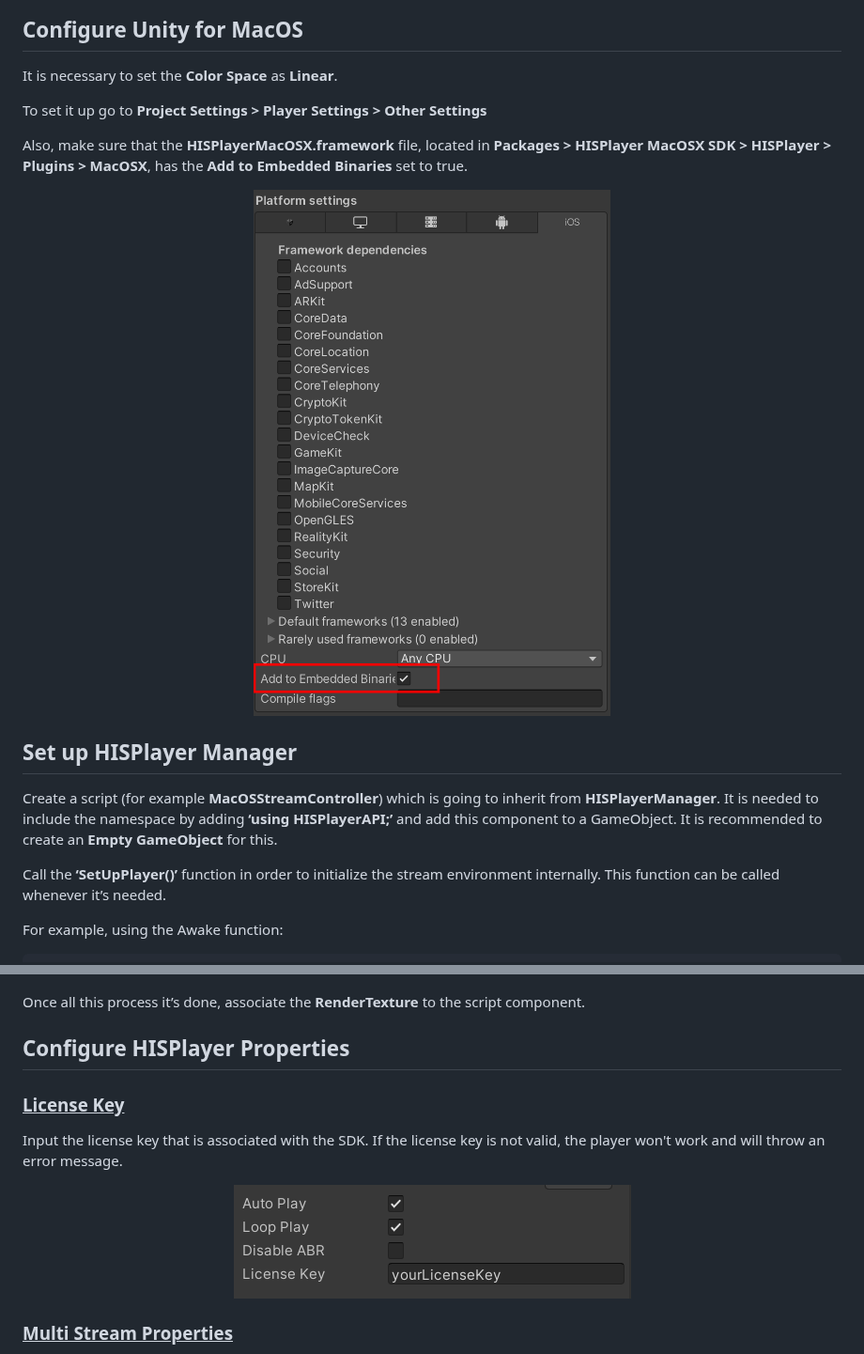
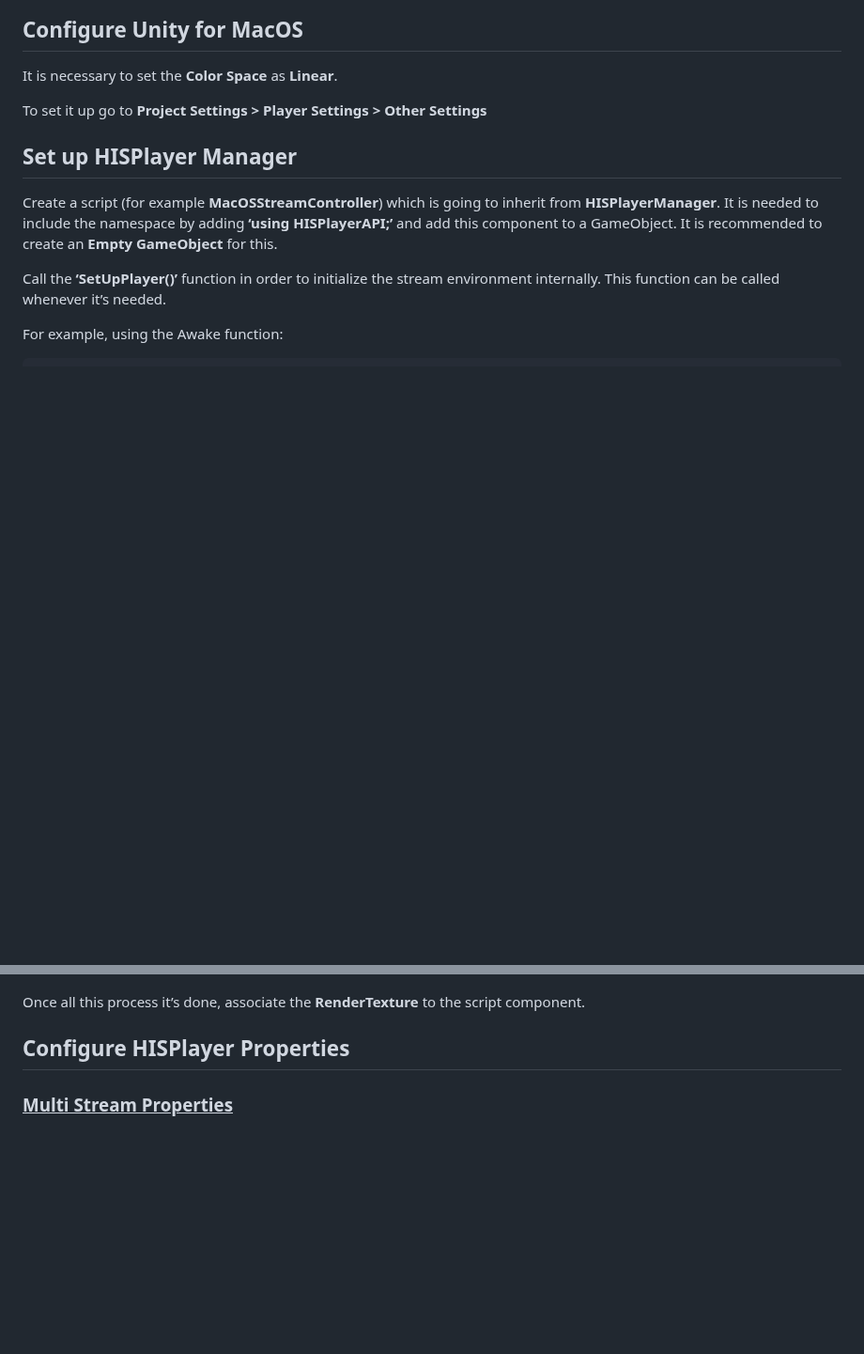
Before and after one commit to HISPlayer/UnityMacOS-SDK, a Markdown page: setup-guide.md, 2 parts joined by grey strips. Shown at 94% size. GitHub-like rendering; blank space fills up the shorter version.

```diff
--- a/setup-guide.md
+++ b/setup-guide.md
@@ -15,12 +15,6 @@ Importing the package is the same as importing other normal packages in Unity. S
 It is necessary to set the **Color Space** as **Linear**.
 
 To set it up go to **Project Settings > Player Settings > Other Settings**
-
-Also, make sure that the **HISPlayerMacOSX.framework** file, located in **Packages > HISPlayer MacOSX SDK > HISPlayer > Plugins > MacOSX**, has the **Add to Embedded Binaries** set to true.
-
-<p align="center">
-<img src="./assets/embedded-bin.png" width=50%>
-</p>
 
 ## Set up HISPlayer Manager
 Create a script (for example **MacOSStreamController**) which is going to inherit from **HISPlayerManager**. It is needed to include the namespace by adding **‘using HISPlayerAPI;’** and add this component to a GameObject. It is recommended to create an **Empty GameObject** for this.
@@ -86,12 +80,6 @@ For creating this object, select **GameObject > 3D Object > Quad**. Then select
 Once all this process it’s done, associate the **RenderTexture** to the script component.
 
 ## Configure HISPlayer Properties
-### <ins>License Key</ins>
-Input the license key that is associated with the SDK. If the license key is not valid, the player won't work and will throw an error message.
-
-<p align="center">
-<img src="./assets/license-key.png">
-</p>
 
 ### <ins>Multi Stream Properties</ins>
 Use **Multi Stream Properties** to set all configurations needed for multi stream.However, currently HISPlayer MacOS SDK only supports single stream. Multi stream support will be added in the future. It starts with 0 elements. Adding more elements will be ignored until multi stream support is added. Each element added has its own configuration.
```
